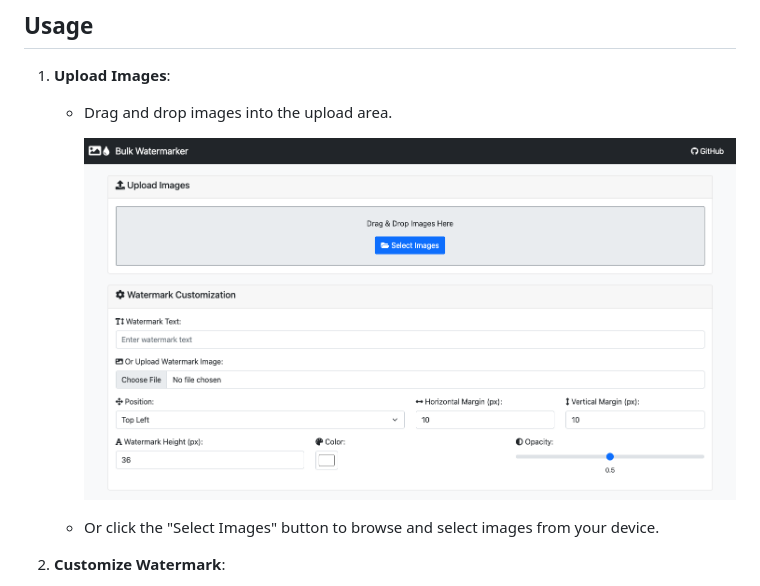
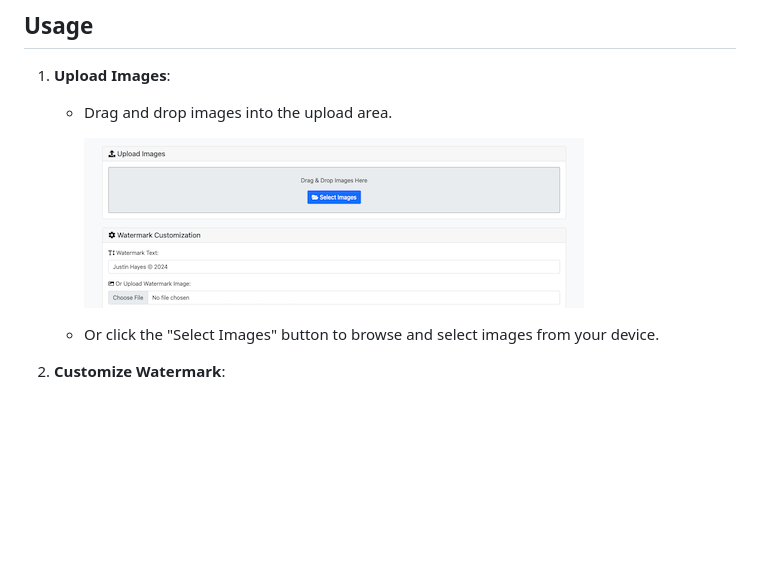
Before and after one commit to justinh-rahb/bulk-watermarker, a Markdown page: README.md, the part around the change. Drawn GitHub-style; pictures changed too: docs/watermarker_upload.png (added); blank space fills up the shorter version.

Commit message:
Screenshots

```diff
--- a/README.md
+++ b/README.md
@@ -32,7 +32,7 @@ This repository hosts a simple web-based application for adding watermarks to mu
 1. **Upload Images**:
    - Drag and drop images into the upload area.
 
-     ![Screenshot of Upload Area](docs/watermarker_screenshot.png)
+     ![Screenshot of Upload Area](docs/watermarker_upload.png)
 
    - Or click the "Select Images" button to browse and select images from your device.
 
```
